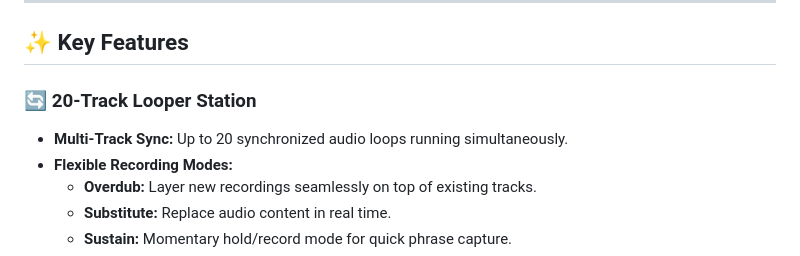
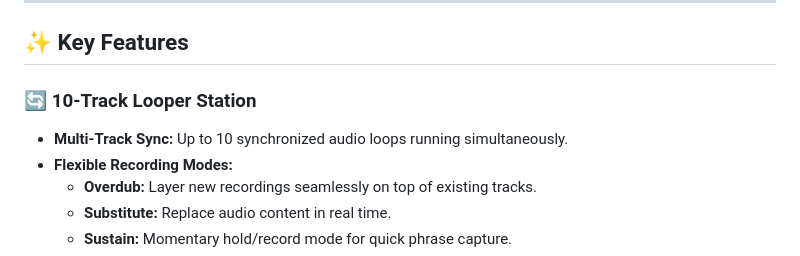
Before and after one commit to jorgesalgueiro/Ascii-Looper, a Markdown page: README.md, the part around the change. Rendered like a GitHub page.

Commit message:
Update looper station feature from 20 to 10 tracks

```diff
--- a/README.md
+++ b/README.md
@@ -7,8 +7,8 @@ Created by **Jorge Salgueiro**, **ASCII Looper** is an all-in-one web applicatio
 
 ## ✨ Key Features
 
-### 🔄 20-Track Looper Station
-* **Multi-Track Sync:** Up to 20 synchronized audio loops running simultaneously.
+### 🔄 10-Track Looper Station
+* **Multi-Track Sync:** Up to 10 synchronized audio loops running simultaneously.
 * **Flexible Recording Modes:**
   * **Overdub:** Layer new recordings seamlessly on top of existing tracks.
   * **Substitute:** Replace audio content in real time.
```
